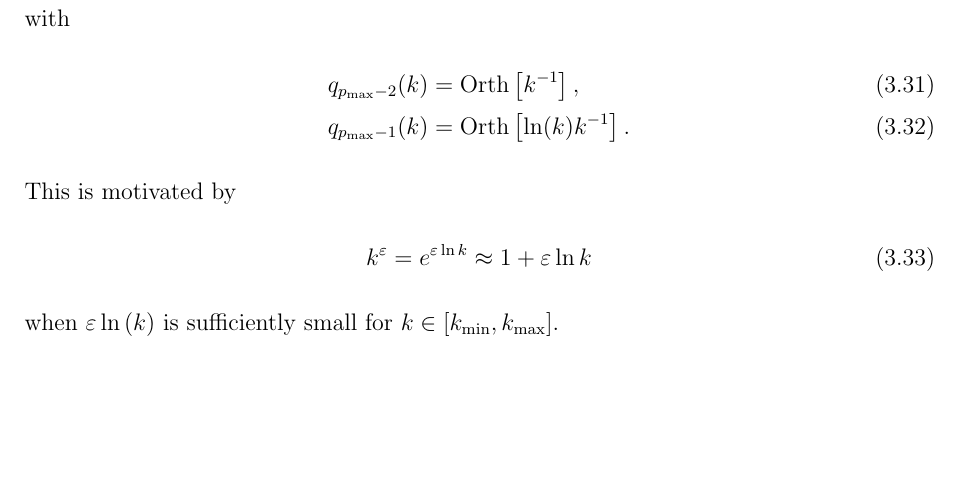
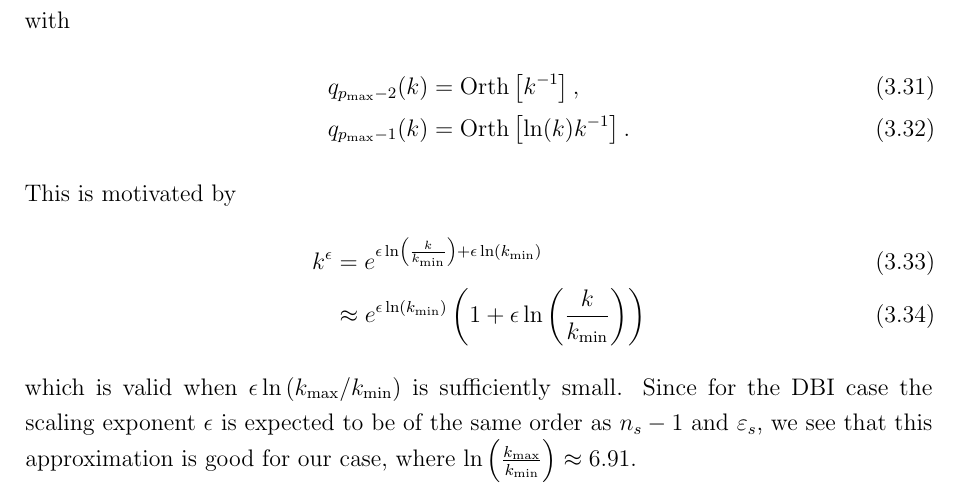
Before and after one commit to pc559/thesis, a LaTeX thesis (thesis.tex, which reads basis_chapter.tex): part of page 100 of 144, cut so that both start at the same text, the shorter picture padded with empty space. Compiled offline with pdfLaTeX; a missing bibliography style is replaced by a similar one.

Commit message:
Scaling basis description

```diff
--- a/basis_chapter.tex
+++ b/basis_chapter.tex
@@ -732,10 +732,16 @@ We conclude that augmenting the basis functions with terms incorporating the exp
     \end{align}
     This is motivated by
     \begin{align}
-        k^\varepsilon &= e^{\varepsilon\ln k}
-                      \approx 1+\varepsilon\ln k
+        k^\epsilon &= e^{\epsilon\ln\left(\frac{k}{\kmin}\right)+\epsilon\ln(\kmin)}\\
+                   &\approx e^{\epsilon\ln\left(\kmin\right)}
+                      \left(1+\epsilon\ln\left(\frac{k}{\kmin}\right)\right)
     \end{align}
-    when $\varepsilon\ln\left(k\right)$ is sufficiently small for $k\in[\kmin,\kmax]$.
+    which is valid when $\epsilon\ln\left(\kmax/\kmin\right)$ is
+    sufficiently small.
+    Since for the DBI case the scaling exponent $\epsilon$ is expected to be of the
+    same order as $n_s-1$ and $\varepsilon_s$, we see that this
+    approximation is good for our case,
+    where $\ln\left(\frac{\kmax}{\kmin}\right)\approx6.91$.
     \newpage
 \section{Resonant basis}
     We also describe a basis specifically designed to capture logarithmic oscillations.
```
Also changed, not shown: word_counts.csv (+1 -0 lines).
